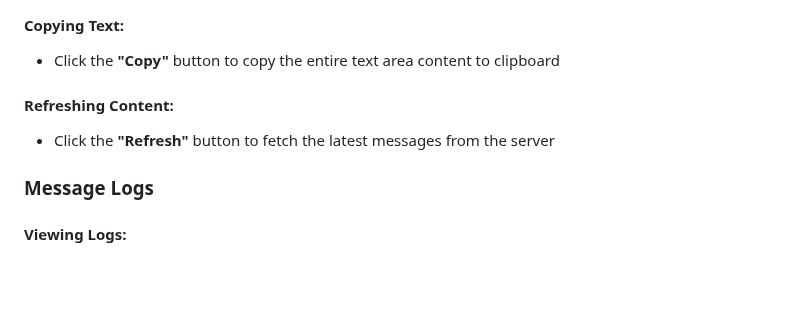
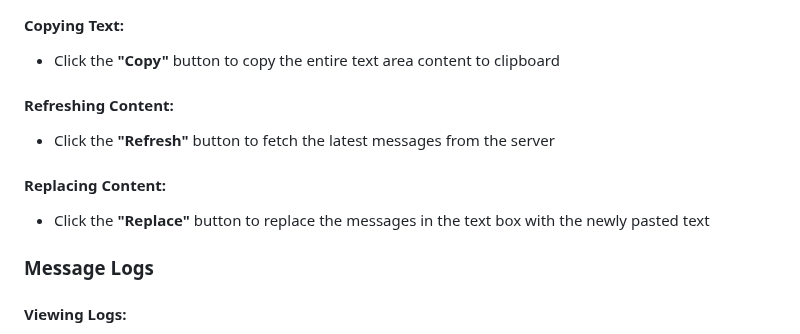
Before and after one commit to Bena-Nyagah2/Offline-Online-PasteBoard, a Markdown page: README.md, the part around the change. Drawn GitHub-style; blank space fills up the shorter version.

```diff
--- a/README.md
+++ b/README.md
@@ -122,6 +122,9 @@ The server will start on port `3000` by default. You can change this by setting
 #### Refreshing Content:
 - Click the **"Refresh"** button to fetch the latest messages from the server
 
+#### Replacing Content:
+- Click the **"Replace"** button to replace the messages in the text box with the newly pasted text
+
 ### Message Logs
 
 #### Viewing Logs:
```
